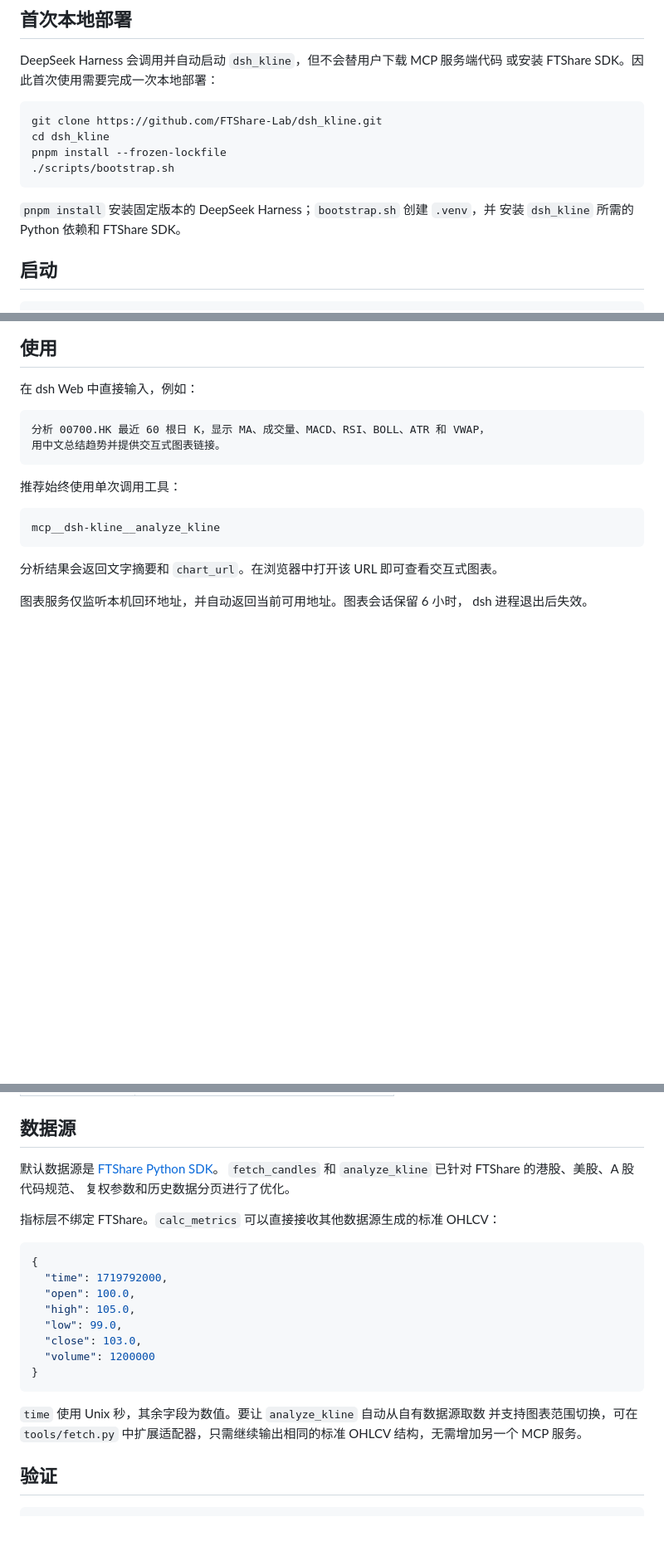
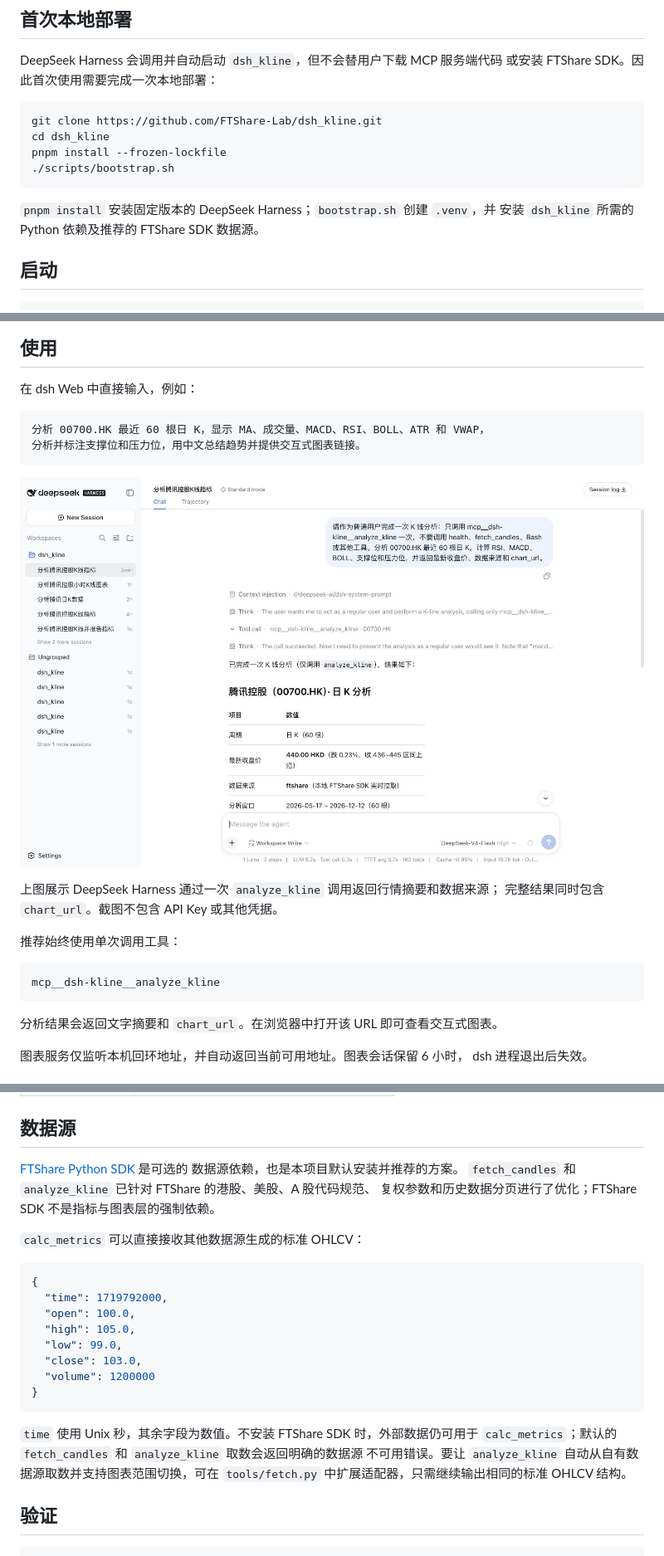
Before and after one commit to FTShare-Lab/dsh_kline, a Markdown page: README.md, 3 parts joined by grey strips. Shown at 83% size. Drawn GitHub-style; pictures changed too: docs/images/harness-analyze-kline.jpg (added); blank space fills up the shorter version.

````diff
--- a/README.md
+++ b/README.md
@@ -46,7 +57,7 @@ pnpm install --frozen-lockfile
 ```
 
 `pnpm install` 安装固定版本的 DeepSeek Harness；`bootstrap.sh` 创建 `.venv`，并
-安装 `dsh_kline` 所需的 Python 依赖和 FTShare SDK。
+安装 `dsh_kline` 所需的 Python 依赖及推荐的 FTShare SDK 数据源。
 
 ## 启动
 
@@ -75,8 +86,13 @@ API Key 只能保存在本机，不要提交到 Git。
 
 ```text
 分析 00700.HK 最近 60 根日 K，显示 MA、成交量、MACD、RSI、BOLL、ATR 和 VWAP，
-用中文总结趋势并提供交互式图表链接。
+分析并标注支撑位和压力位，用中文总结趋势并提供交互式图表链接。
 ```
+
+![DeepSeek Harness 单次调用 analyze_kline](docs/images/harness-analyze-kline.jpg)
+
+上图展示 DeepSeek Harness 通过一次 `analyze_kline` 调用返回行情摘要和数据来源；
+完整结果同时包含 `chart_url`。截图不包含 API Key 或其他凭据。
 
 推荐始终使用单次调用工具：
 
@@ -100,11 +116,12 @@ dsh 进程退出后失效。
 
 ## 数据源
 
-默认数据源是 [FTShare Python SDK](https://github.com/FTShare-Lab/FTShare-python-sdk)。
+[FTShare Python SDK](https://github.com/FTShare-Lab/FTShare-python-sdk) 是可选的
+数据源依赖，也是本项目默认安装并推荐的方案。
 `fetch_candles` 和 `analyze_kline` 已针对 FTShare 的港股、美股、A 股代码规范、
-复权参数和历史数据分页进行了优化。
+复权参数和历史数据分页进行了优化；FTShare SDK 不是指标与图表层的强制依赖。
 
-指标层不绑定 FTShare。`calc_metrics` 可以直接接收其他数据源生成的标准 OHLCV：
+`calc_metrics` 可以直接接收其他数据源生成的标准 OHLCV：
 
 ```json
 {
@@ -117,9 +134,10 @@ dsh 进程退出后失效。
 }
 ```
 
-`time` 使用 Unix 秒，其余字段为数值。要让 `analyze_kline` 自动从自有数据源取数
-并支持图表范围切换，可在 `tools/fetch.py` 中扩展适配器，只需继续输出相同的标准
-OHLCV 结构，无需增加另一个 MCP 服务。
+`time` 使用 Unix 秒，其余字段为数值。不安装 FTShare SDK 时，外部数据仍可用于
+`calc_metrics`；默认的 `fetch_candles` 和 `analyze_kline` 取数会返回明确的数据源
+不可用错误。要让 `analyze_kline` 自动从自有数据源取数并支持图表范围切换，可在
+`tools/fetch.py` 中扩展适配器，只需继续输出相同的标准 OHLCV 结构。
 
 ## 验证
 
````
Also changed, not shown: other parts of README.md (+21 -10 lines), docs/images/chart-desktop.jpg, docs/images/chart-mobile.jpg, docs/images/chart-support-resistance.jpg (added).
